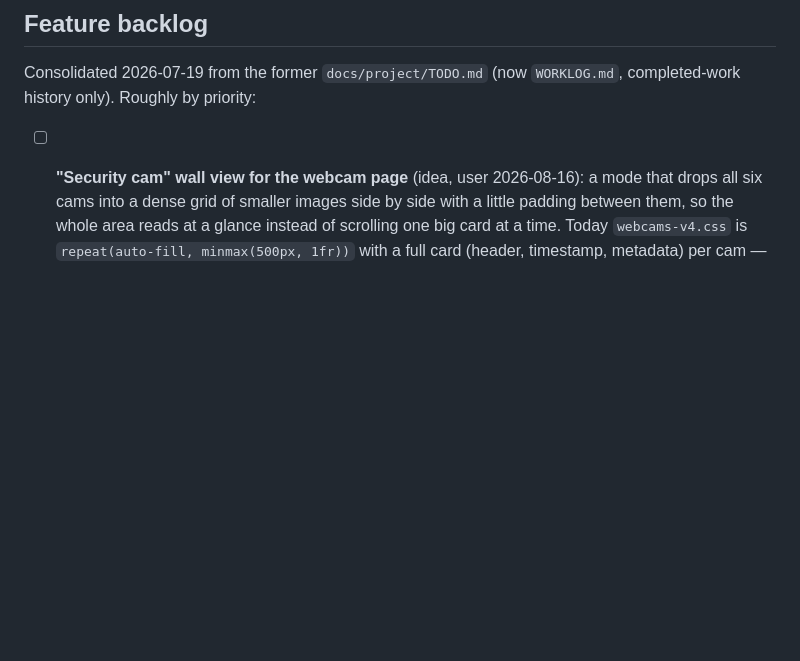
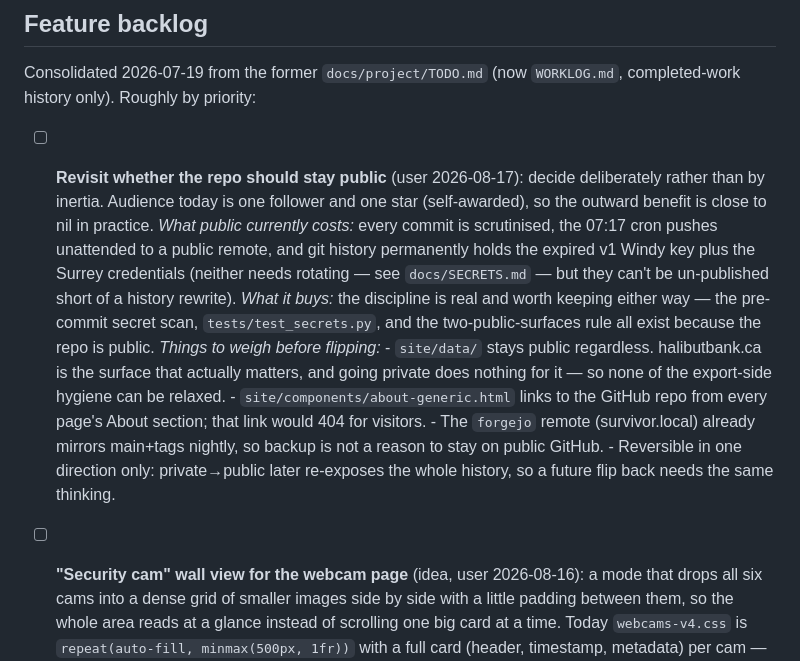
Before and after one commit to Keelando/surf-website, a Markdown page: TODO.md, the part around the change. Drawn GitHub-style; blank space fills up the shorter version.

Commit message:
Add a backlog item on repo visibility
Decide public-vs-private deliberately rather than by inertia. Records what
staying public costs (unattended nightly pushes, expired-but-permanent
credentials in history), what it buys (the secret-scanning discipline, worth
keeping either way), and the things easy to get wrong: site/data stays public
regardless, the About section links to the repo from every page, forgejo
already covers backup, and the flip is only reversible in one direction.

Co-Authored-By: Claude Opus 5 <noreply@anthropic.com>

```diff
--- a/TODO.md
+++ b/TODO.md
@@ -55,6 +55,28 @@ Deferred by choice (revisit only if they hurt): `health_check.py` split
 Consolidated 2026-07-19 from the former `docs/project/TODO.md` (now
 `WORKLOG.md`, completed-work history only). Roughly by priority:
 
+- [ ] **Revisit whether the repo should stay public** (user 2026-08-17):
+      decide deliberately rather than by inertia. Audience today is one
+      follower and one star (self-awarded), so the outward benefit is close
+      to nil in practice.
+      *What public currently costs:* every commit is scrutinised, the 07:17
+      cron pushes unattended to a public remote, and git history permanently
+      holds the expired v1 Windy key plus the Surrey credentials (neither
+      needs rotating — see `docs/SECRETS.md` — but they can't be un-published
+      short of a history rewrite).
+      *What it buys:* the discipline is real and worth keeping either way —
+      the pre-commit secret scan, `tests/test_secrets.py`, and the
+      two-public-surfaces rule all exist because the repo is public.
+      *Things to weigh before flipping:*
+      - `site/data/` stays public regardless. halibutbank.ca is the surface
+        that actually matters, and going private does nothing for it — so
+        none of the export-side hygiene can be relaxed.
+      - `site/components/about-generic.html` links to the GitHub repo from
+        every page's About section; that link would 404 for visitors.
+      - The `forgejo` remote (survivor.local) already mirrors main+tags
+        nightly, so backup is not a reason to stay on public GitHub.
+      - Reversible in one direction only: private→public later re-exposes
+        the whole history, so a future flip back needs the same thinking.
 - [ ] **"Security cam" wall view for the webcam page** (idea, user
       2026-08-16): a mode that drops all six cams into a dense grid of
       smaller images side by side with a little padding between them, so
```
